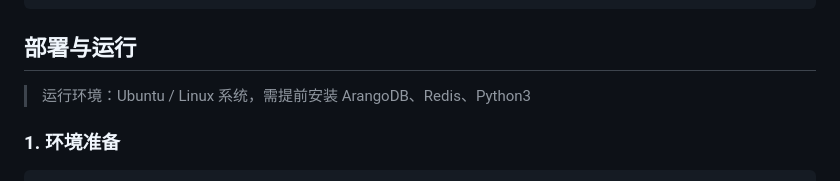
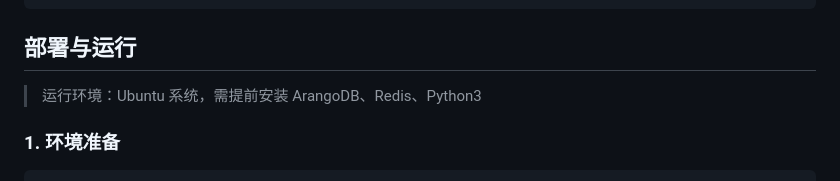
Before and after one commit to 3166525261kwzw/HotpotQA-System_BUCT_2023040324, a Markdown page: README.md, the part around the change. GitHub-like rendering.

````diff
--- a/README.md
+++ b/README.md
@@ -28,7 +28,7 @@ hotpot-qa-experiment/
 ```
 
 ## 部署与运行
-> 运行环境：Ubuntu / Linux 系统，需提前安装 ArangoDB、Redis、Python3
+> 运行环境：Ubuntu 系统，需提前安装 ArangoDB、Redis、Python3
 
 ### 1. 环境准备
 ```bash
````
